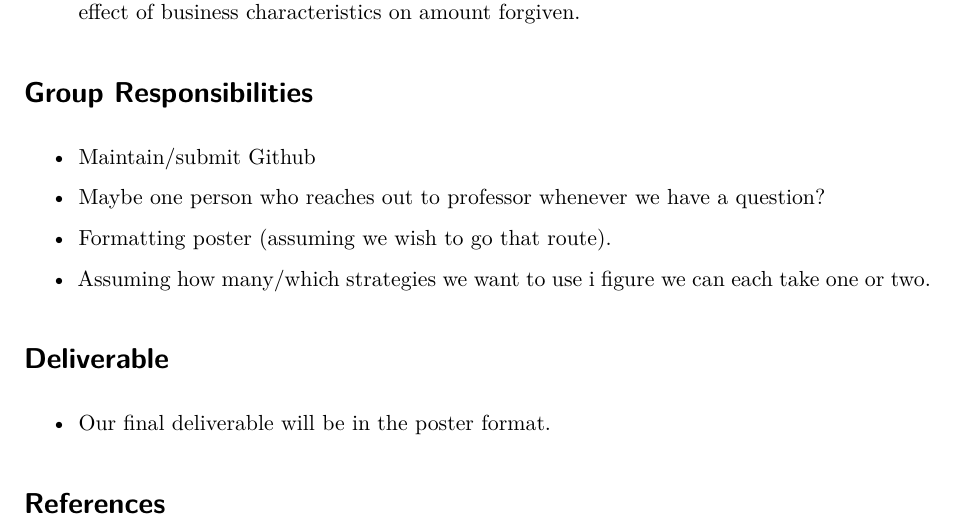
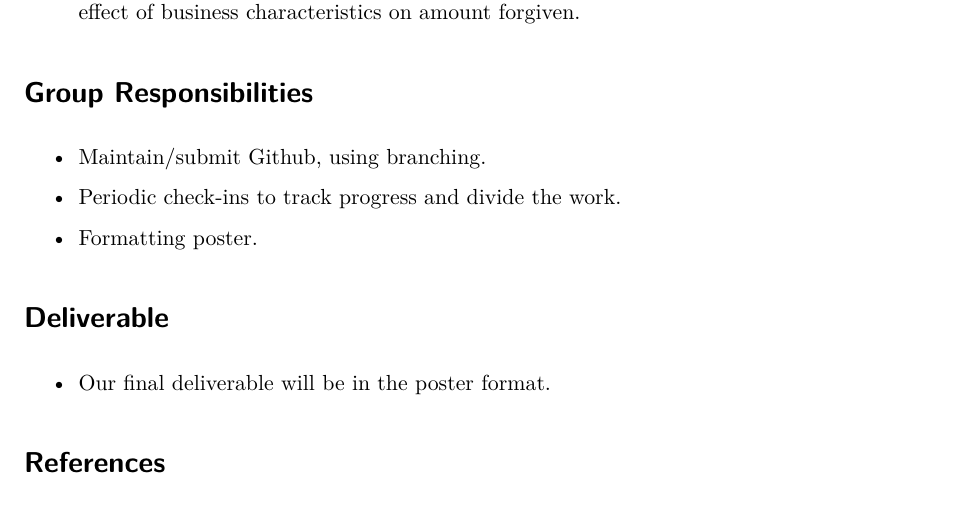
Before and after one commit to p-magee/EMMandP, a Quarto document (project_plan/Project_Plan_Draft.qmd): part of page 2 of 2, cut so that both start at the same text. Rendered offline with R 4.5, knitr and Pandoc in place of Quarto, then LaTeX, with nearby package versions; some code elsewhere in the file could not run offline.

Commit message:
small changes to responsibilities

```diff
--- a/project_plan/Project_Plan_Draft.qmd
+++ b/project_plan/Project_Plan_Draft.qmd
@@ -55,13 +55,11 @@ Throughout the COVID-19 pandemic, an estimated \$525 Billion USD was disbursed a
 
 # Group Responsibilities
 
--   Maintain/submit Github
+-   Maintain/submit Github, using branching.
 
--   Maybe one person who reaches out to professor whenever we have a question?
+-   Periodic check-ins to track progress and divide the work.
 
--   Formatting poster (assuming we wish to go that route).
-
--   Assuming how many/which strategies we want to use i figure we can each take one or two.
+-   Formatting poster.
 
 # Deliverable
 
```
Also changed, not shown: 1 other file.
